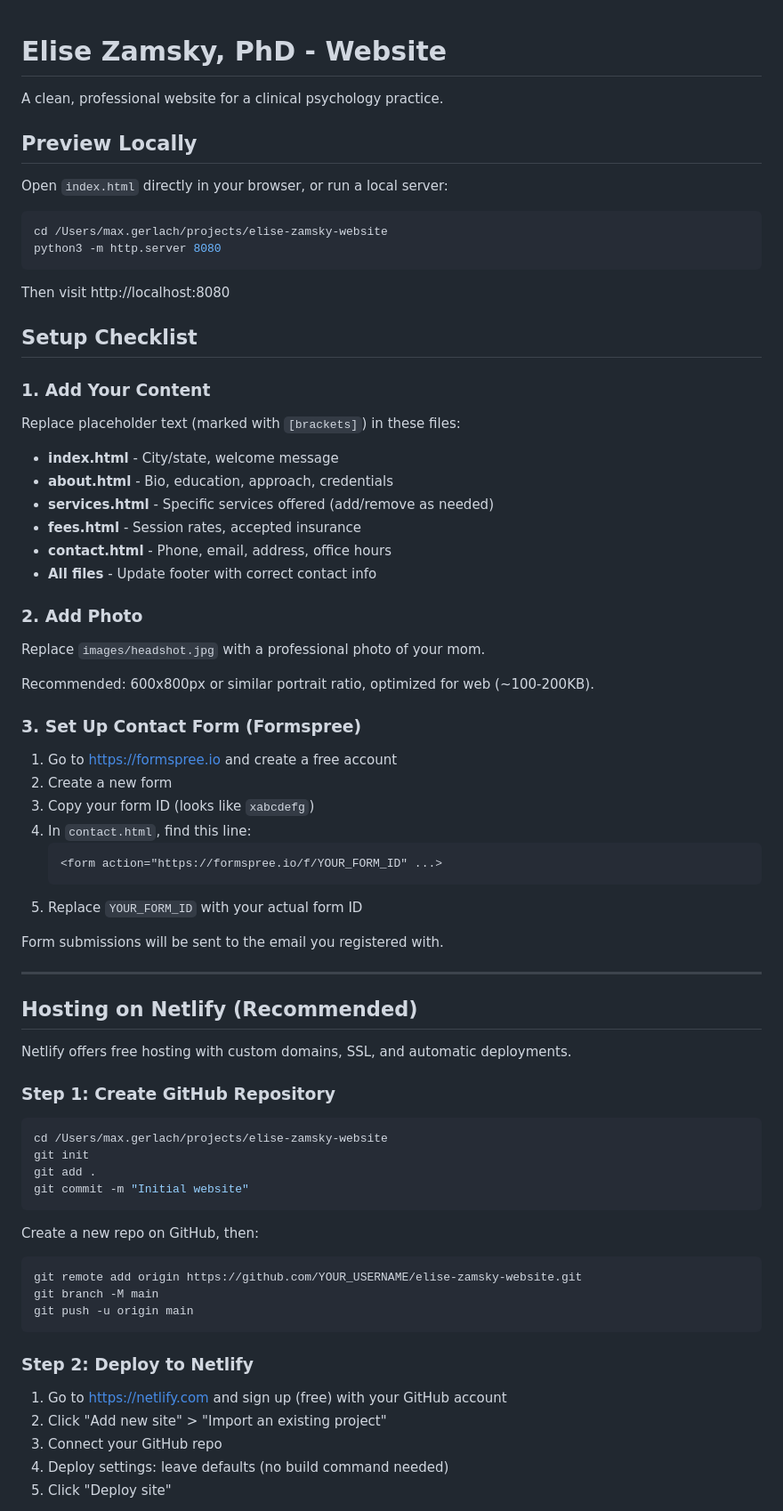
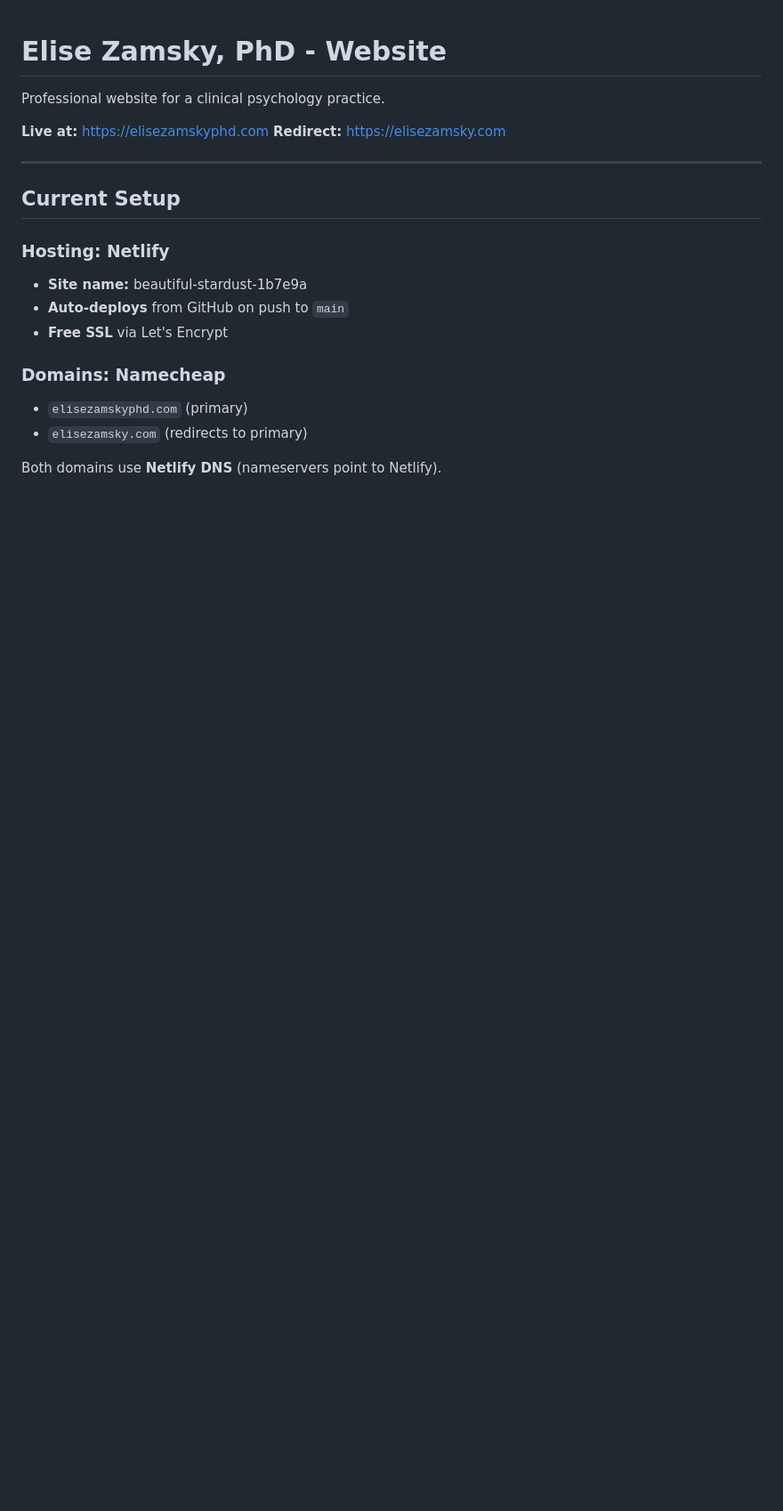
Before and after one commit to maxgerlach1/elise-zamsky-website, a Markdown page: README.md, the part around one of its changes. Shown at 89% size. GitHub-like rendering; blank space fills up the shorter version.

````diff
--- a/README.md
+++ b/README.md
@@ -1,78 +1,22 @@
 # Elise Zamsky, PhD - Website
 
-A clean, professional website for a clinical psychology practice.
+Professional website for a clinical psychology practice.
 
-## Preview Locally
-
-Open `index.html` directly in your browser, or run a local server:
-
-```bash
-cd /Users/max.gerlach/projects/elise-zamsky-website
-python3 -m http.server 8080
-```
-
-Then visit http://localhost:8080
-
-## Setup Checklist
-
-### 1. Add Your Content
-
-Replace placeholder text (marked with `[brackets]`) in these files:
-
-- **index.html** - City/state, welcome message
-- **about.html** - Bio, education, approach, credentials
-- **services.html** - Specific services offered (add/remove as needed)
-- **fees.html** - Session rates, accepted insurance
-- **contact.html** - Phone, email, address, office hours
-- **All files** - Update footer with correct contact info
-
-### 2. Add Photo
-
-Replace `images/headshot.jpg` with a professional photo of your mom.
-
-Recommended: 600x800px or similar portrait ratio, optimized for web (~100-200KB).
-
-### 3. Set Up Contact Form (Formspree)
-
-1. Go to https://formspree.io and create a free account
-2. Create a new form
-3. Copy your form ID (looks like `xabcdefg`)
-4. In `contact.html`, find this line:
-   ```html
-   <form action="https://formspree.io/f/YOUR_FORM_ID" ...>
-   ```
-5. Replace `YOUR_FORM_ID` with your actual form ID
-
-Form submissions will be sent to the email you registered with.
+**Live at:** https://elisezamskyphd.com
+**Redirect:** https://elisezamsky.com
 
 ---
 
-## Hosting on Netlify (Recommended)
+## Current Setup
 
-Netlify offers free hosting with custom domains, SSL, and automatic deployments.
+### Hosting: Netlify
+- **Site name:** beautiful-stardust-1b7e9a
+- **Auto-deploys** from GitHub on push to `main`
+- **Free SSL** via Let's Encrypt
 
-### Step 1: Create GitHub Repository
+### Domains: Namecheap
+- `elisezamskyphd.com` (primary)
+- `elisezamsky.com` (redirects to primary)
 
-```bash
-cd /Users/max.gerlach/projects/elise-zamsky-website
-git init
-git add .
-git commit -m "Initial website"
-```
+Both domains use **Netlify DNS** (nameservers point to Netlify).
 
-Create a new repo on GitHub, then:
-
-```bash
-git remote add origin https://github.com/YOUR_USERNAME/elise-zamsky-website.git
-git branch -M main
-git push -u origin main
-```
-
-### Step 2: Deploy to Netlify
-
-1. Go to https://netlify.com and sign up (free) with your GitHub account
-2. Click "Add new site" > "Import an existing project"
-3. Connect your GitHub repo
-4. Deploy settings: leave defaults (no build command needed)
-5. Click "Deploy site"
-
````
Also changed, not shown: other parts of README.md (+69 -48 lines).
